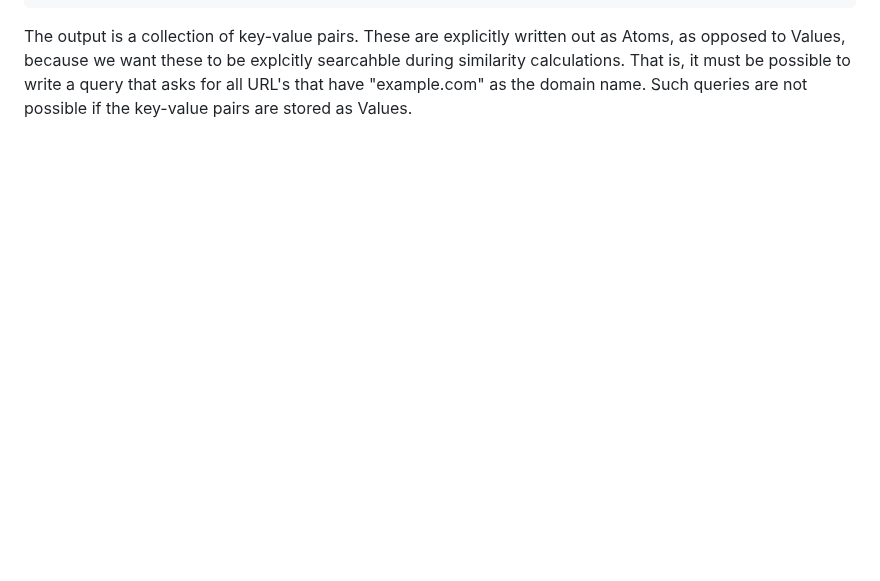
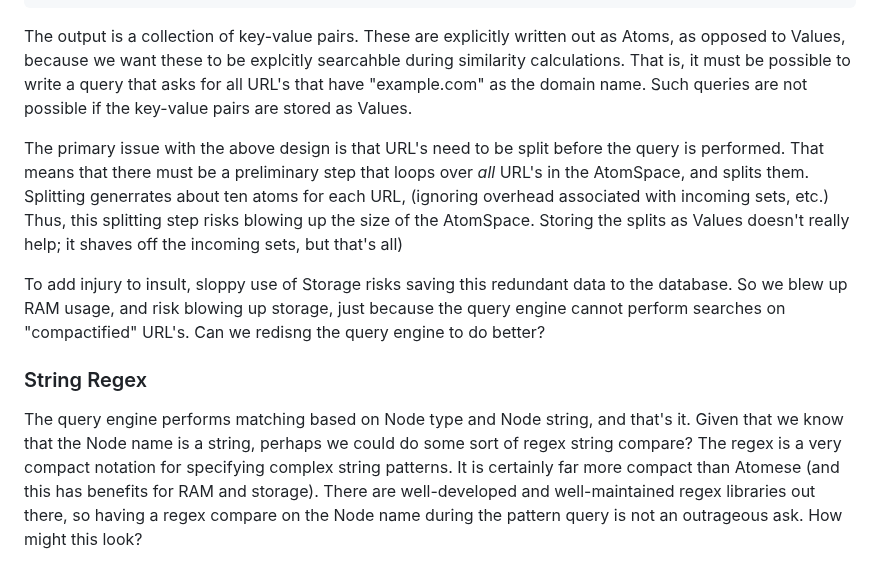
Before and after one commit to linas/archeo, a Markdown page: atoms/catalog/README-url.md, the part around the change. GitHub-like rendering; blank space fills up the shorter version.

Commit message:
Start pondering regex patterns

```diff
--- a/atoms/catalog/README-url.md
+++ b/atoms/catalog/README-url.md
@@ -131,3 +131,26 @@ to be explcitly searcahble during similarity calculations. That is,
 it must be possible to write a query that asks for all URL's that have
 "example.com" as the domain name. Such queries are not possible if the
 key-value pairs are stored as Values.
+
+The primary issue with the above design is that URL's need to be split
+before the query is performed. That means that there must be a preliminary
+step that loops over *all* URL's in the AtomSpace, and splits them.
+Splitting generrates about ten atoms for each URL, (ignoring overhead
+associated with incoming sets, etc.) Thus, this splitting step risks
+blowing up the size of the AtomSpace. Storing the splits as Values
+doesn't really help; it shaves off the incoming sets, but that's all)
+
+To add injury to insult, sloppy use of Storage risks saving this redundant
+data to the database. So we blew up RAM usage, and risk blowing up storage,
+just because the query engine cannot perform searches on "compactified" URL's.
+Can we redisng the query engine to do better?
+
+### String Regex
+The query engine performs matching based on Node type and Node string,
+and that's it. Given that we know that the Node name is a string, perhaps
+we could do some sort of regex string compare?  The regex is a very compact
+notation for specifying complex string patterns. It is certainly far more
+compact than Atomese (and this has benefits for RAM and storage). There
+are well-developed and well-maintained regex libraries out there, so having
+a regex compare on the Node name during the pattern query is not an
+outrageous ask. How might this look?
```
